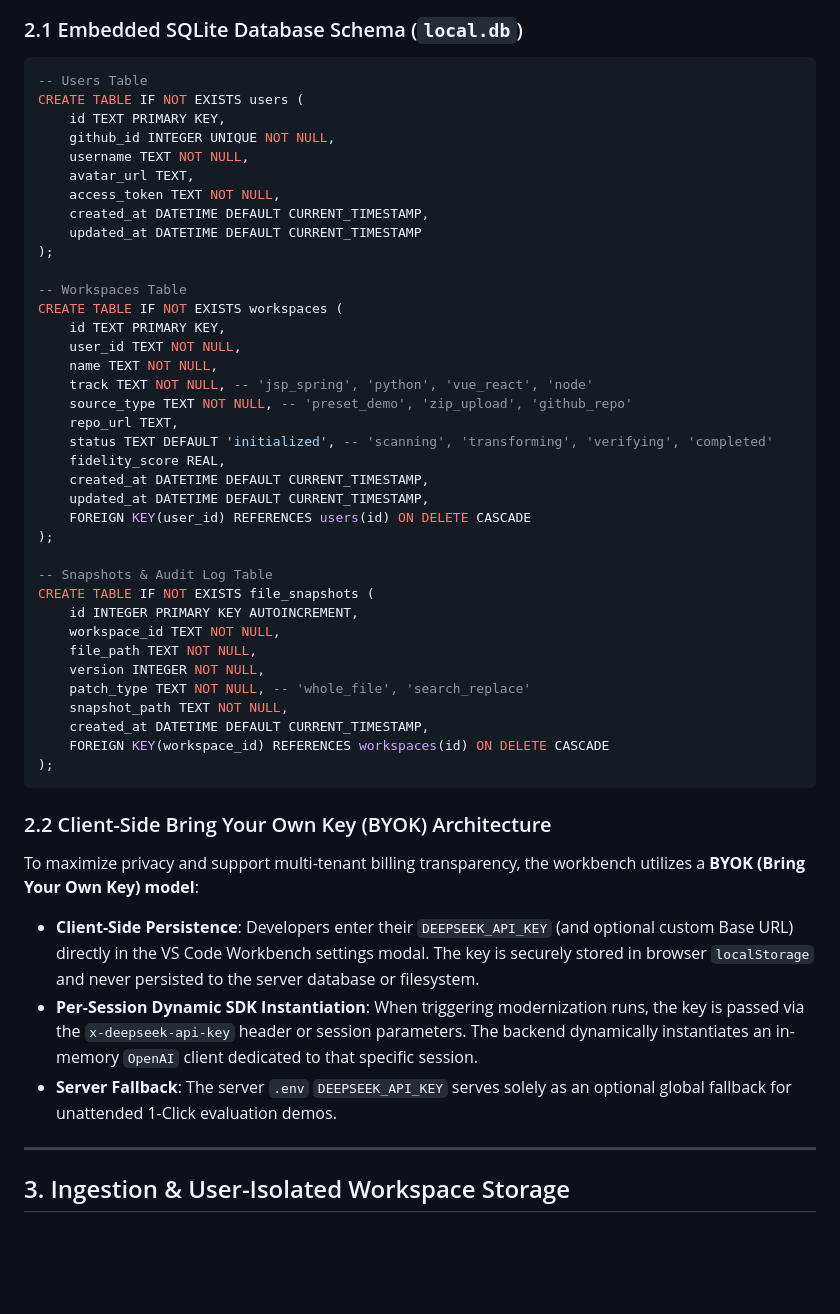
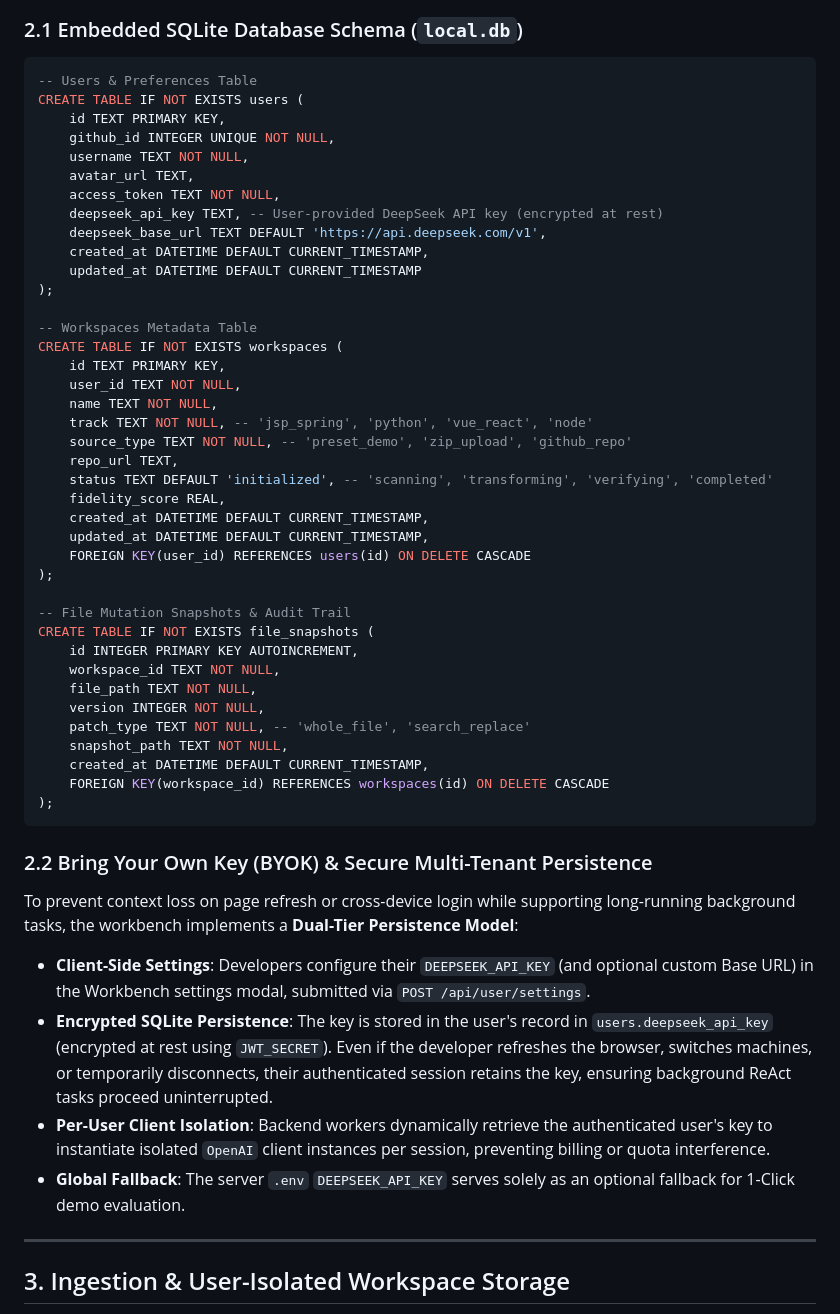
Before and after one commit to SakuraCianna/LegacyCodeModernizer, a Markdown page: docs/architecture.md, the part around the change. Drawn GitHub-style; blank space fills up the shorter version.

````diff
--- a/docs/architecture.md
+++ b/docs/architecture.md
@@ -94,18 +94,20 @@ sequenceDiagram
 ### 2.1 Embedded SQLite Database Schema (`local.db`)
 
 ```sql
--- Users Table
+-- Users & Preferences Table
 CREATE TABLE IF NOT EXISTS users (
     id TEXT PRIMARY KEY,
     github_id INTEGER UNIQUE NOT NULL,
     username TEXT NOT NULL,
     avatar_url TEXT,
     access_token TEXT NOT NULL,
+    deepseek_api_key TEXT, -- User-provided DeepSeek API key (encrypted at rest)
+    deepseek_base_url TEXT DEFAULT 'https://api.deepseek.com/v1',
     created_at DATETIME DEFAULT CURRENT_TIMESTAMP,
     updated_at DATETIME DEFAULT CURRENT_TIMESTAMP
 );
 
--- Workspaces Table
+-- Workspaces Metadata Table
 CREATE TABLE IF NOT EXISTS workspaces (
     id TEXT PRIMARY KEY,
     user_id TEXT NOT NULL,
@@ -120,7 +122,7 @@ CREATE TABLE IF NOT EXISTS workspaces (
     FOREIGN KEY(user_id) REFERENCES users(id) ON DELETE CASCADE
 );
 
--- Snapshots & Audit Log Table
+-- File Mutation Snapshots & Audit Trail
 CREATE TABLE IF NOT EXISTS file_snapshots (
     id INTEGER PRIMARY KEY AUTOINCREMENT,
     workspace_id TEXT NOT NULL,
@@ -133,12 +135,13 @@ CREATE TABLE IF NOT EXISTS file_snapshots (
 );
 ```
 
-### 2.2 Client-Side Bring Your Own Key (BYOK) Architecture
+### 2.2 Bring Your Own Key (BYOK) & Secure Multi-Tenant Persistence
 
-To maximize privacy and support multi-tenant billing transparency, the workbench utilizes a **BYOK (Bring Your Own Key) model**:
-- **Client-Side Persistence**: Developers enter their `DEEPSEEK_API_KEY` (and optional custom Base URL) directly in the VS Code Workbench settings modal. The key is securely stored in browser `localStorage` and never persisted to the server database or filesystem.
-- **Per-Session Dynamic SDK Instantiation**: When triggering modernization runs, the key is passed via the `x-deepseek-api-key` header or session parameters. The backend dynamically instantiates an in-memory `OpenAI` client dedicated to that specific session.
-- **Server Fallback**: The server `.env` `DEEPSEEK_API_KEY` serves solely as an optional global fallback for unattended 1-Click evaluation demos.
+To prevent context loss on page refresh or cross-device login while supporting long-running background tasks, the workbench implements a **Dual-Tier Persistence Model**:
+- **Client-Side Settings**: Developers configure their `DEEPSEEK_API_KEY` (and optional custom Base URL) in the Workbench settings modal, submitted via `POST /api/user/settings`.
+- **Encrypted SQLite Persistence**: The key is stored in the user's record in `users.deepseek_api_key` (encrypted at rest using `JWT_SECRET`). Even if the developer refreshes the browser, switches machines, or temporarily disconnects, their authenticated session retains the key, ensuring background ReAct tasks proceed uninterrupted.
+- **Per-User Client Isolation**: Backend workers dynamically retrieve the authenticated user's key to instantiate isolated `OpenAI` client instances per session, preventing billing or quota interference.
+- **Global Fallback**: The server `.env` `DEEPSEEK_API_KEY` serves solely as an optional fallback for 1-Click demo evaluation.
 
 ---
 
````
Also changed, not shown: docs/zh/architecture.md (+9 -6 lines).
